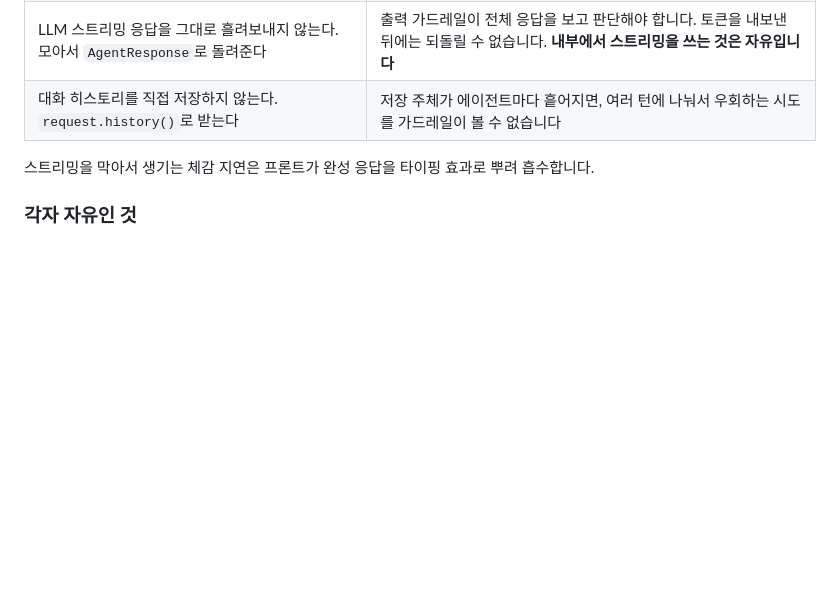
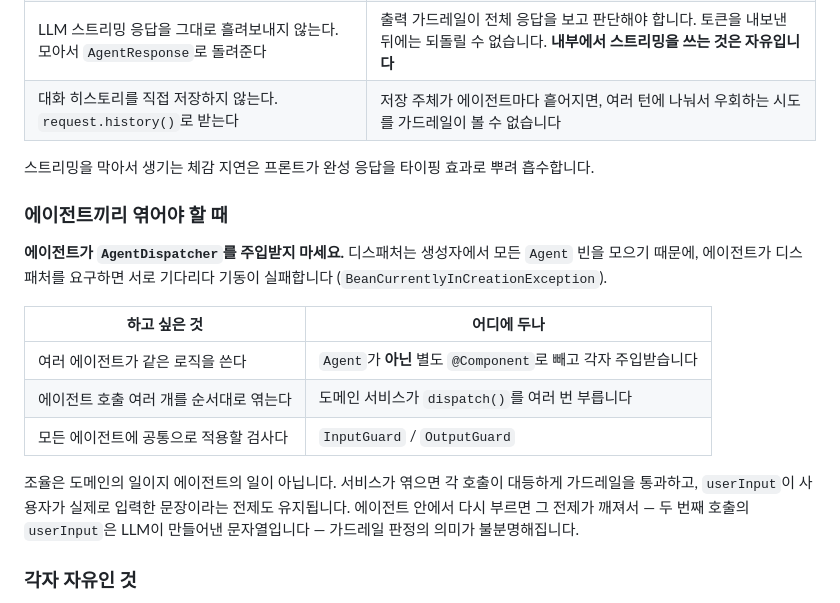
Before and after one commit to cen-edu/backend, a Markdown page: AGENTS.md, the part around the change. Rendered like a GitHub page; blank space fills up the shorter version.

Commit message:
docs : 에이전트가 디스패처를 주입받지 않도록 규칙 추가
디스패처는 생성자에서 모든 Agent 빈을 모으므로, 에이전트가 디스패처를
요구하면 BeanCurrentlyInCreationException 으로 기동이 실패한다.
문서에 적기 전에 스프링 컨텍스트를 직접 조립해 실제로 확인했다.

막기만 하면 대안을 못 찾으므로 어디에 둘지도 함께 적는다. 공통 로직은
Agent 가 아닌 별도 컴포넌트, 호출을 엮는 것은 도메인 서비스, 전체 공통
검사는 가드레일.

Co-Authored-By: Claude Opus 5 <noreply@anthropic.com>

```diff
--- a/AGENTS.md
+++ b/AGENTS.md
@@ -207,6 +207,18 @@ AgentResponse response = agentDispatcher.dispatch(
 
 스트리밍을 막아서 생기는 체감 지연은 프론트가 완성 응답을 타이핑 효과로 뿌려 흡수합니다.
 
+### 에이전트끼리 엮어야 할 때
+
+**에이전트가 `AgentDispatcher`를 주입받지 마세요.** 디스패처는 생성자에서 모든 `Agent` 빈을 모으기 때문에, 에이전트가 디스패처를 요구하면 서로 기다리다 기동이 실패합니다 (`BeanCurrentlyInCreationException`).
+
+| 하고 싶은 것 | 어디에 두나 |
+|---|---|
+| 여러 에이전트가 같은 로직을 쓴다 | `Agent`가 **아닌** 별도 `@Component`로 빼고 각자 주입받습니다 |
+| 에이전트 호출 여러 개를 순서대로 엮는다 | 도메인 서비스가 `dispatch()`를 여러 번 부릅니다 |
+| 모든 에이전트에 공통으로 적용할 검사다 | `InputGuard` / `OutputGuard` |
+
+조율은 도메인의 일이지 에이전트의 일이 아닙니다. 서비스가 엮으면 각 호출이 대등하게 가드레일을 통과하고, `userInput`이 사용자가 실제로 입력한 문장이라는 전제도 유지됩니다. 에이전트 안에서 다시 부르면 그 전제가 깨져서 — 두 번째 호출의 `userInput`은 LLM이 만들어낸 문자열입니다 — 가드레일 판정의 의미가 불분명해집니다.
+
 ### 각자 자유인 것
 
 프롬프트 내용, 시스템 프롬프트, 모델 선택, 파라미터, 내부 RAG·툴 구성은 전부 구현체의 몫입니다. 디스패처는 관여하지 않습니다.
```
